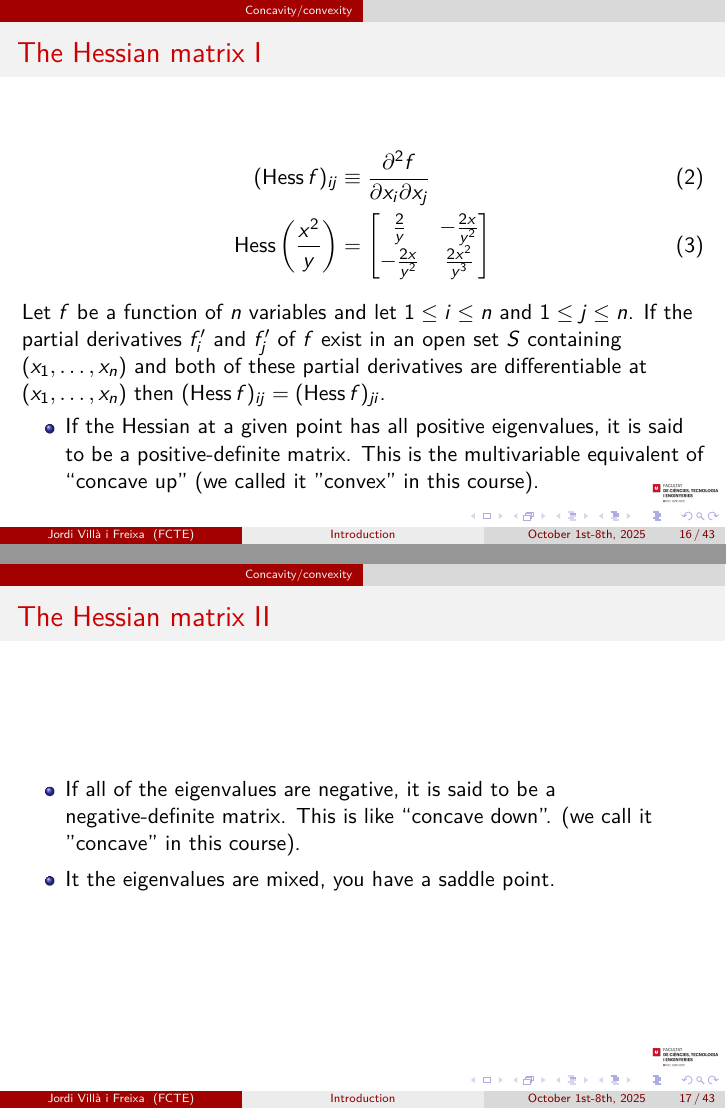
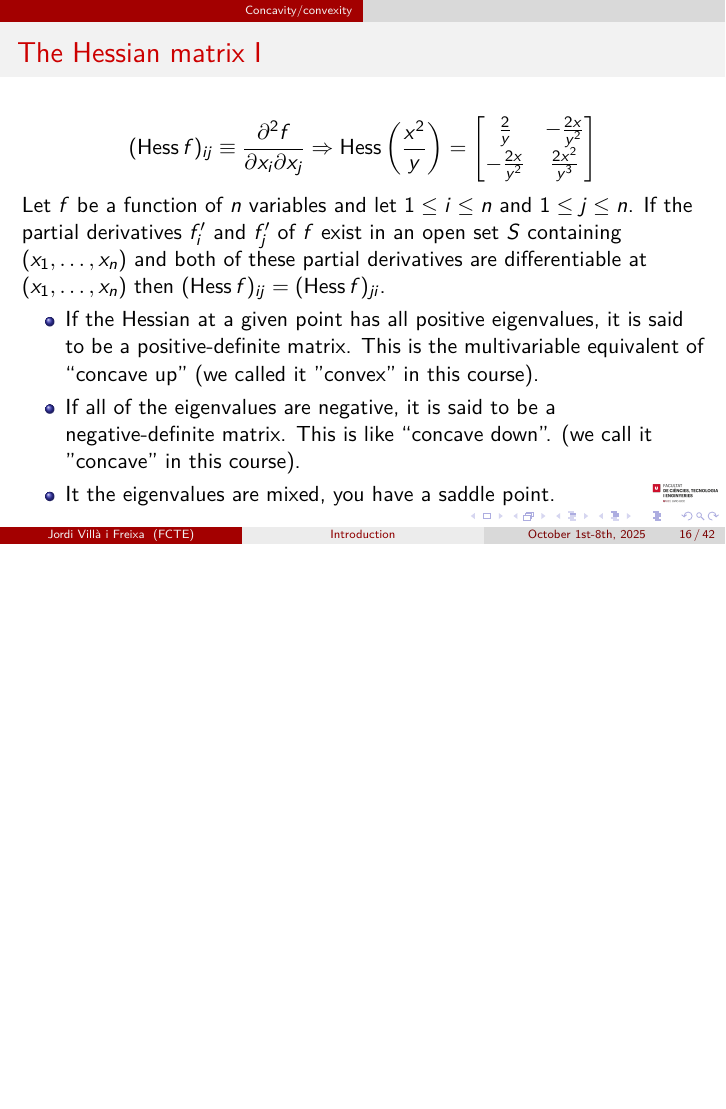
Before and after one commit to Biocomputing-Teaching/ORcourse, LaTeX slides (sessions/Unit2_NonlinearOptimization.tex): pages 16 and 17 of 43 before the commit and page 16 of 42 after it, the two joined at a grey line, the shorter picture padded with empty space. The pictures show the PDF file pdfs/Unit2_NonlinearOptimization.pdf that the author committed with the source.

Commit message:
millores

```diff
--- a/sessions/Unit2_NonlinearOptimization.tex
+++ b/sessions/Unit2_NonlinearOptimization.tex
@@ -218,14 +218,14 @@ Note that $f(x)$ is a convex function if its domain $S$ is a convex set and if f
 %------------------------------------------------%------------------------------------------------
 \begin{frame}[allowframebreaks]{The Hessian matrix}
 
-  \begin{align}
-  (\Hessian f)_{ij} &\equiv \frac{\partial^{2} f}{\partial x_{i} \partial x_{j} } \\
-  \Hessian\left( \frac{x^{2}}{y} \right) &=
+  \[
+  (\Hessian f)_{ij} \equiv \frac{\partial^{2} f}{\partial x_{i} \partial x_{j} } \Rightarrow
+  \Hessian\left( \frac{x^{2}}{y} \right) =
   \begin{bmatrix}
     \frac{2}{y} & - \frac{2x}{y^{2}} \\
     -\frac{2x}{y^{2}} & \frac{2x^{2}}{y^{3}}
   \end{bmatrix}
-\end{align}
+\]
 
 Let $f$ be a function of $n$ variables and let $1 \leq i \leq n$ and $1 \leq j \leq n$. If the partial derivatives $f'_i$ and $f'_j$ of $f$ exist in an open set $S$ containing $(x_1,\ldots, x_n)$ and both of these partial derivatives are differentiable at $(x_1, \ldots, x_n)$ then $(\Hessian f)_{ij}=(\Hessian f)_{ji}$.
 
```
Also changed, not shown: pdfs/Unit2_NonlinearOptimization.pdf, 1 other file.
